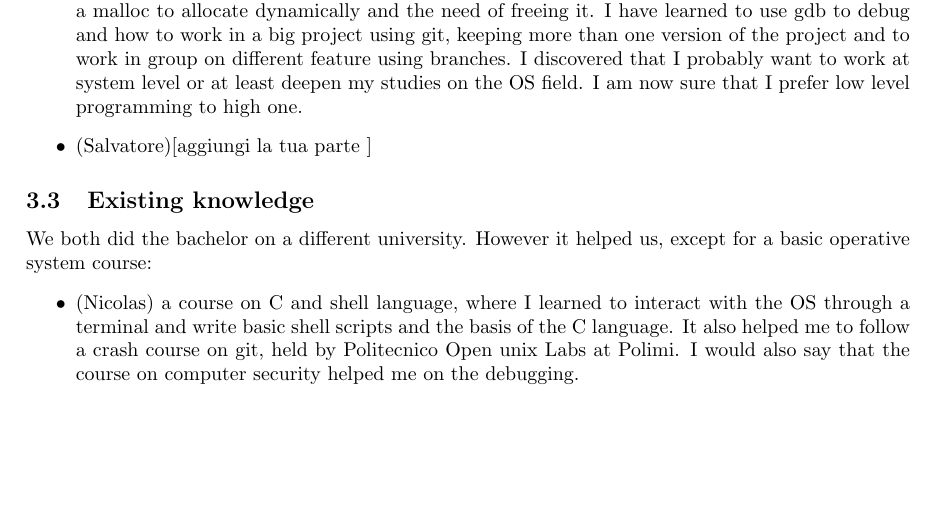
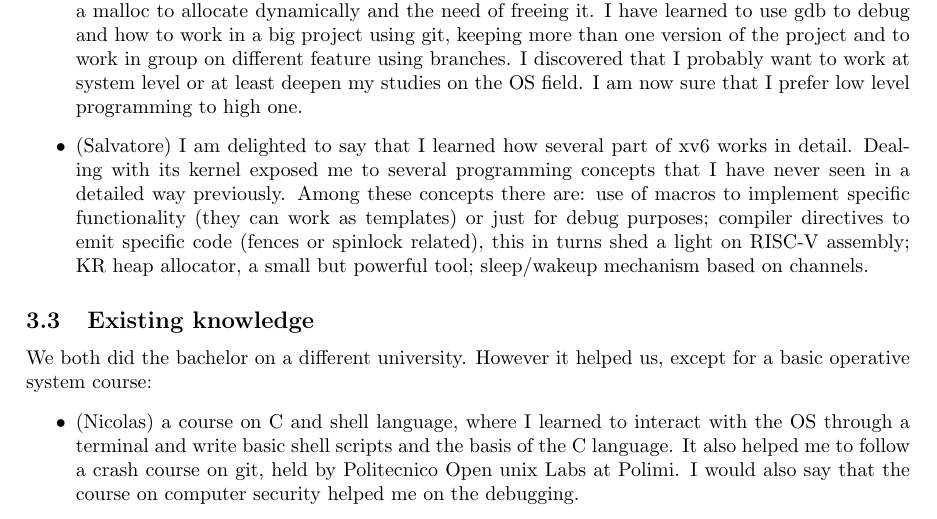
Before and after one commit to salvoM/xv6-riscv-rcu, a LaTeX document (report.tex): part of page 2 of 3, cut so that both start at the same text, the shorter picture padded with empty space. Compiled offline with pdfLaTeX.

Commit message:
Learning outcomes

```diff
--- a/report.tex
+++ b/report.tex
@@ -73,8 +73,17 @@ The final version we were working at is \href{inserire link alla final version}{
 \subsection{Learning Outcomes}
 
 \begin{itemize}
-    \item (Nicolas) I learned how really an OS works and how the kernel manages the various processes and especially how the memory is managed. Now I have a clear idea what does it mean to call a malloc to allocate  dynamically and the need of freeing it. I have learned to use gdb to debug and how to work in a big project using git, keeping more than one version of the project and to work in group on different feature using branches. I discovered that I probably want to work at system level or at least deepen my studies on the OS field. I am now sure that I prefer low level programming to high one.
-    \item (Salvatore)[aggiungi la tua parte ]
+    \item (Nicolas) I learned how really an OS works and how the kernel manages the various processes and especially how the memory is managed.
+    Now I have a clear idea what does it mean to call a malloc to allocate  dynamically and the need of freeing it.
+    I have learned to use gdb to debug and how to work in a big project using git, keeping more than one version of the project and to work in group on different feature using branches.
+    I discovered that I probably want to work at system level or at least deepen my studies on the OS field.
+    I am now sure that I prefer low level programming to high one.
+    \item (Salvatore)
+    I am delighted to say that I learned how several part of xv6 works in detail.
+    Dealing with its kernel exposed me to several programming concepts that I have never seen in a detailed way previously.
+    Among these concepts there are: use of macros to implement specific functionality (they can work as templates) or just for debug purposes;
+    compiler directives to emit specific code (fences or spinlock related), this in turns shed a light on RISC-V assembly;
+    K&R heap allocator, a small but powerful tool; sleep/wakeup mechanism based on channels.
 \end{itemize}
 
 
```
